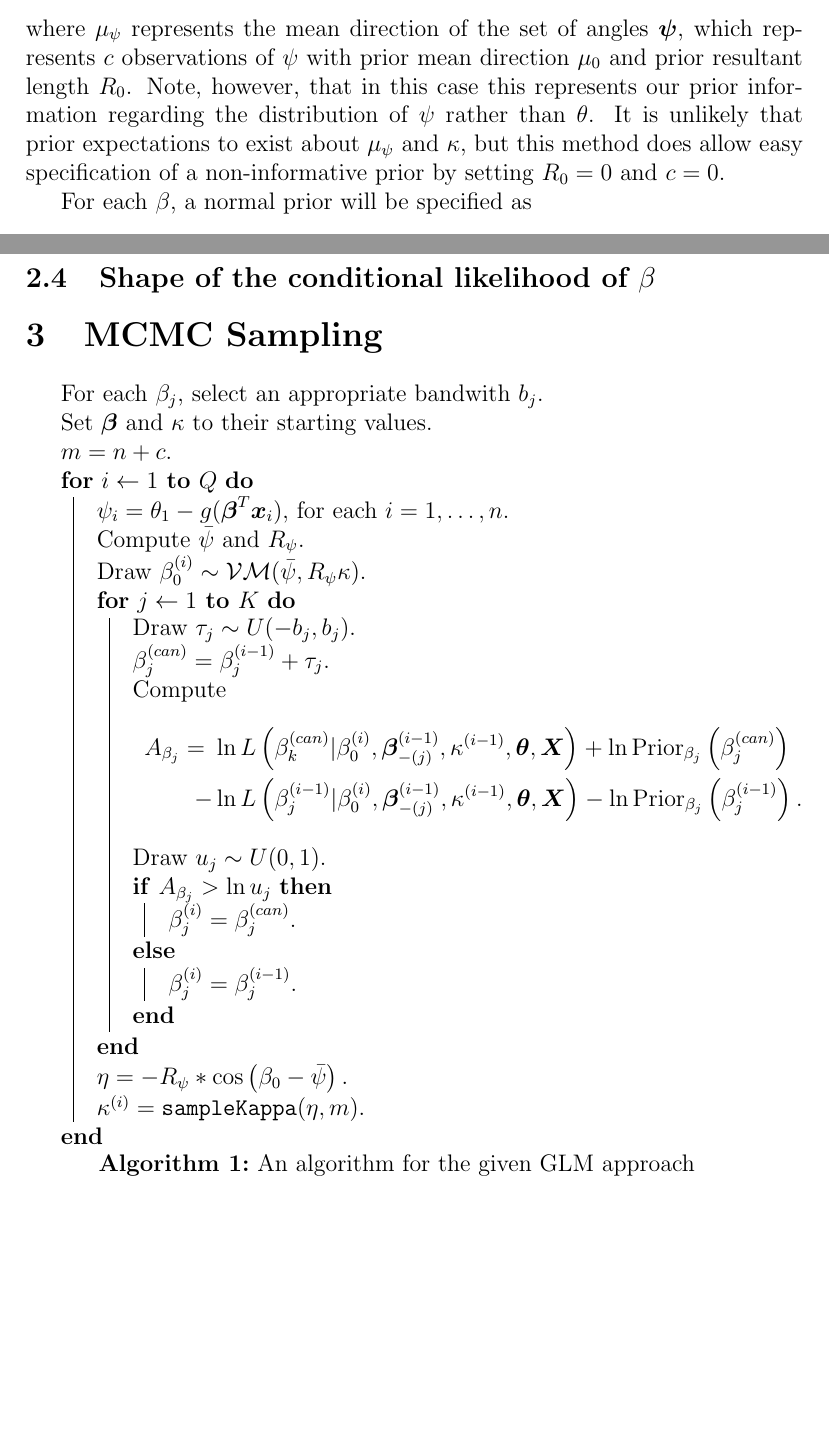
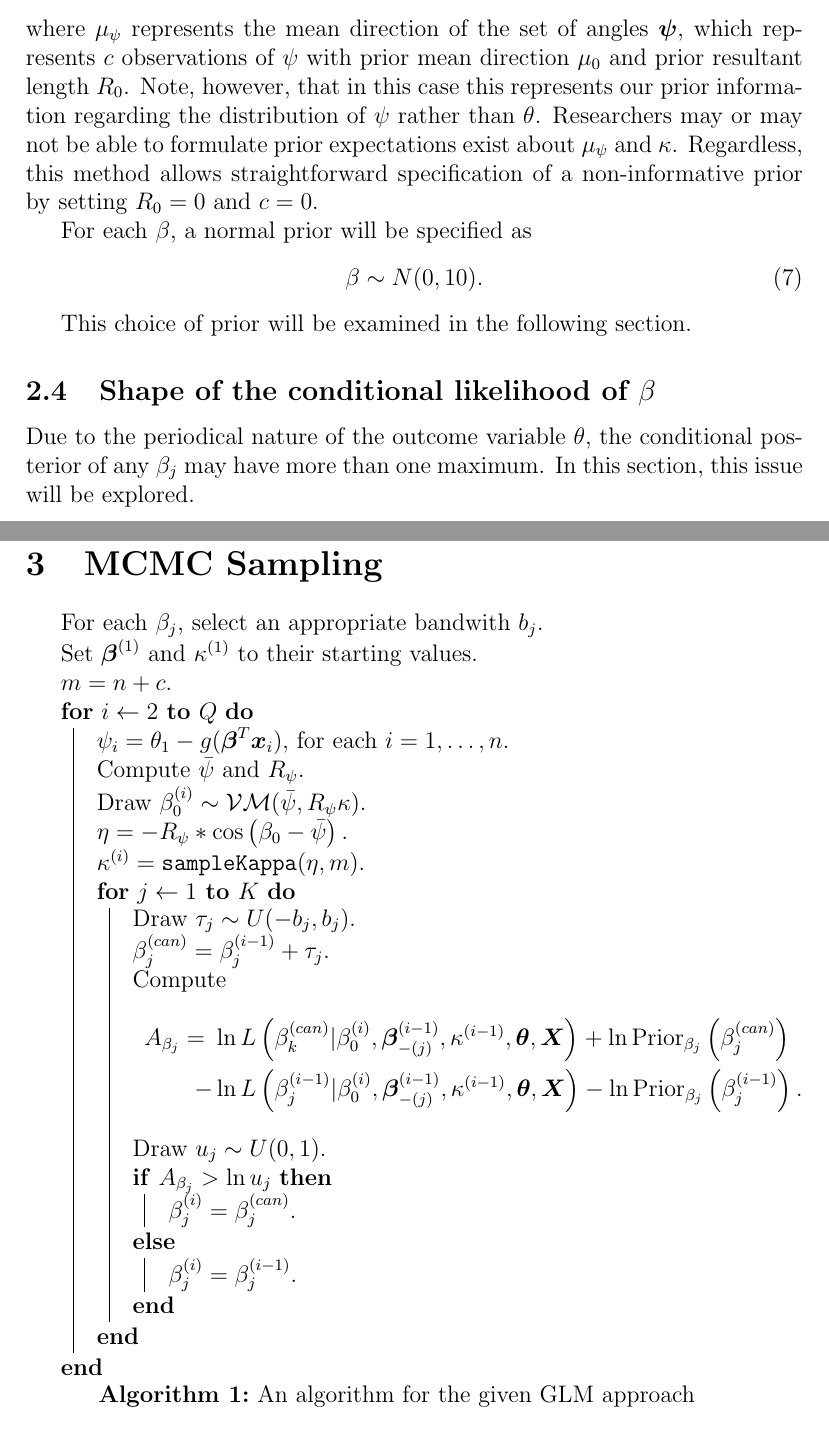
Before and after one commit to keesmulder/BayesMultCircCovariates, a LaTeX document (Spread/Article/ACircularOutcomeBayesianGLM.tex): two parts of pages 3 and 5 of 7, joined at a grey line, cut so that both start at the same text, the shorter picture padded with empty space. Compiled offline with pdfLaTeX.

Commit message:
Moved sampling of kappa to before sampling of beta to reduce autocorrelation.

```diff
--- a/Spread/Article/ACircularOutcomeBayesianGLM.tex
+++ b/Spread/Article/ACircularOutcomeBayesianGLM.tex
@@ -86,31 +86,36 @@ For $\beta_0$ and $\kappa$, a conjugate prior will be used. Setting $\psi_i = \t
 \begin{equation}
 p(\mu_{\psi}, \kappa) \propto  I_0 (\kappa) ^{-c} \exp\{R_0 \kappa \cos (\mu_{\psi} - \mu_0)\},
 \end{equation}
-where $\mu_{\psi}$ represents the mean direction of the set of angles $\boldsymbol\psi$,  which represents $c$ observations of $\psi$ with prior mean direction $\mu_0$ and prior resultant length $R_0$. Note, however, that in this case this represents our prior information regarding the distribution of $\psi$ rather than $\theta$. It is unlikely that prior expectations to exist about $\mu_{\psi}$ and $\kappa$, but this method does allow easy specification of a non-informative prior by setting $R_0 = 0$ and $c = 0$.
+where $\mu_{\psi}$ represents the mean direction of the set of angles $\boldsymbol\psi$,  which represents $c$ observations of $\psi$ with prior mean direction $\mu_0$ and prior resultant length $R_0$. Note, however, that in this case this represents our prior information regarding the distribution of $\psi$ rather than $\theta$. Researchers may or may not be able to formulate prior expectations exist about $\mu_{\psi}$ and $\kappa$. Regardless, this method allows straightforward specification of a non-informative prior by setting $R_0 = 0$ and $c = 0$.
 
 For each $\beta$, a normal prior will be specified as
 \begin{equation}
 \beta \sim N(0, 10).
 \end{equation}
 
+This choice of prior will be examined in the following section.
 
 \subsection{Shape of the conditional likelihood of $\beta$}
+
+Due to the periodical nature of the outcome variable $\theta$, the conditional posterior of any $\beta_j$ may have more than one maximum. In this section, this issue will be explored.
 
 
 
 
 \section{MCMC Sampling}
 
+
+
 \begin{algorithm}[H]
 % \KwData{this text}
 % \KwResult{how to write algorithm with \LaTeX2e }
  For each $\beta_j$, select an appropriate bandwith $b_j.$
 
- Set $\boldsymbol{\beta}$ and $\kappa$ to their starting values.
+ Set $\boldsymbol{\beta}^{(1)}$ and $\kappa^{(1)}$ to their starting values.
 
  $m = n + c.$
 
- \For{$i \leftarrow 1$ \KwTo $Q$}{
+ \For{$i \leftarrow 2$ \KwTo $Q$}{
 
 %  \tcc{Sample $\beta_0$}
 
@@ -119,6 +124,11 @@ For each $\beta$, a normal prior will be specified as
   Compute $\bar\psi$ and $R_{\psi}.$
 
   Draw $\beta_0^{(i)} \sim \mathcal{VM}(\bar\psi, R_{\psi} \kappa).$
+
+
+  $\eta = - R_\psi * \cos\left(\beta_0 - \bar{\psi}\right).$
+
+  $\kappa^{(i)} = \texttt{sampleKappa}(\eta, m).$
 
   \For{$j \leftarrow 1$ \KwTo $K$}{
 
```
Also changed, not shown: Spread/Article/ACircularOutcomeBayesianGLM.tex (4 more changed lines), 2 other files.
